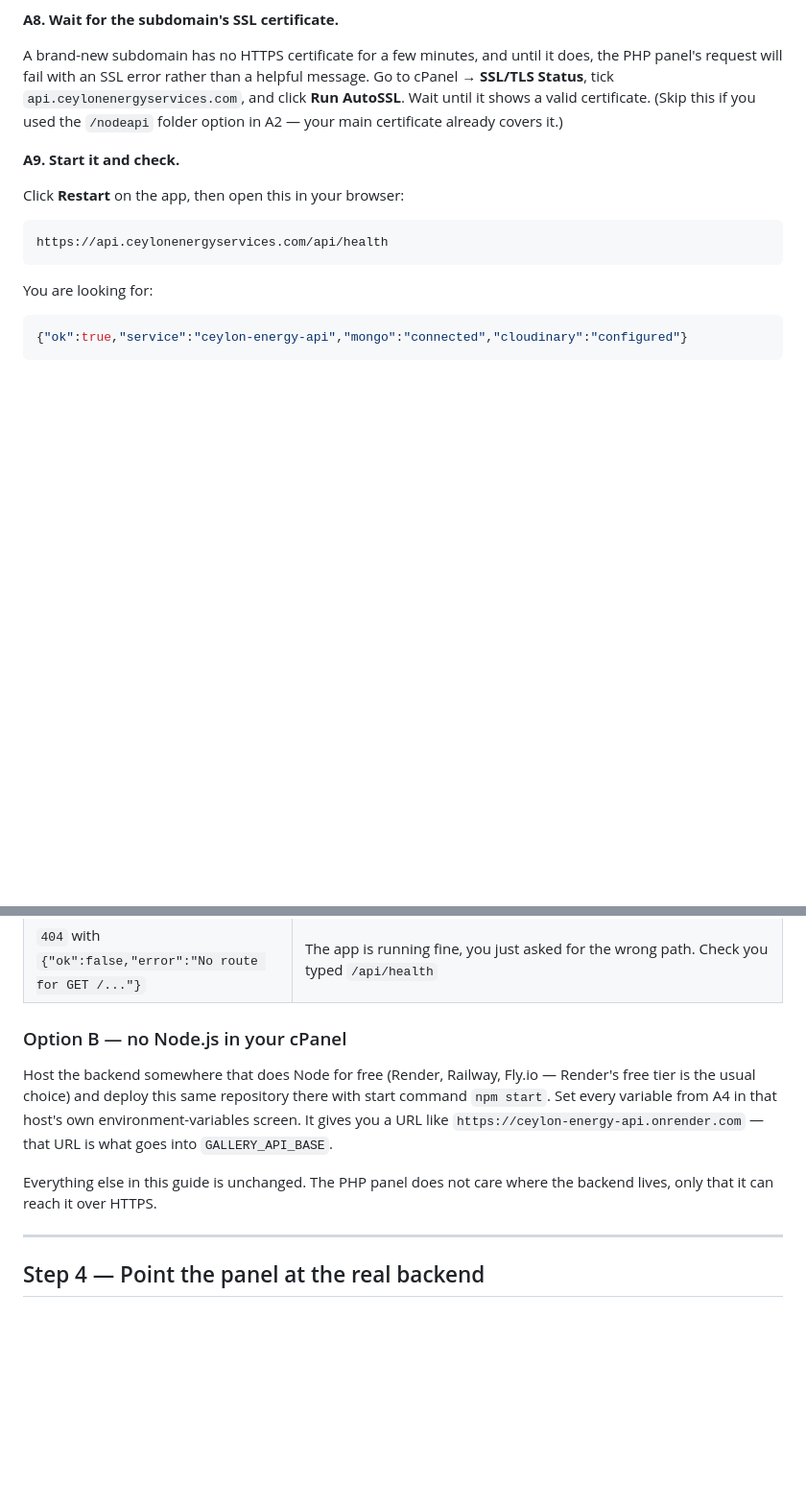
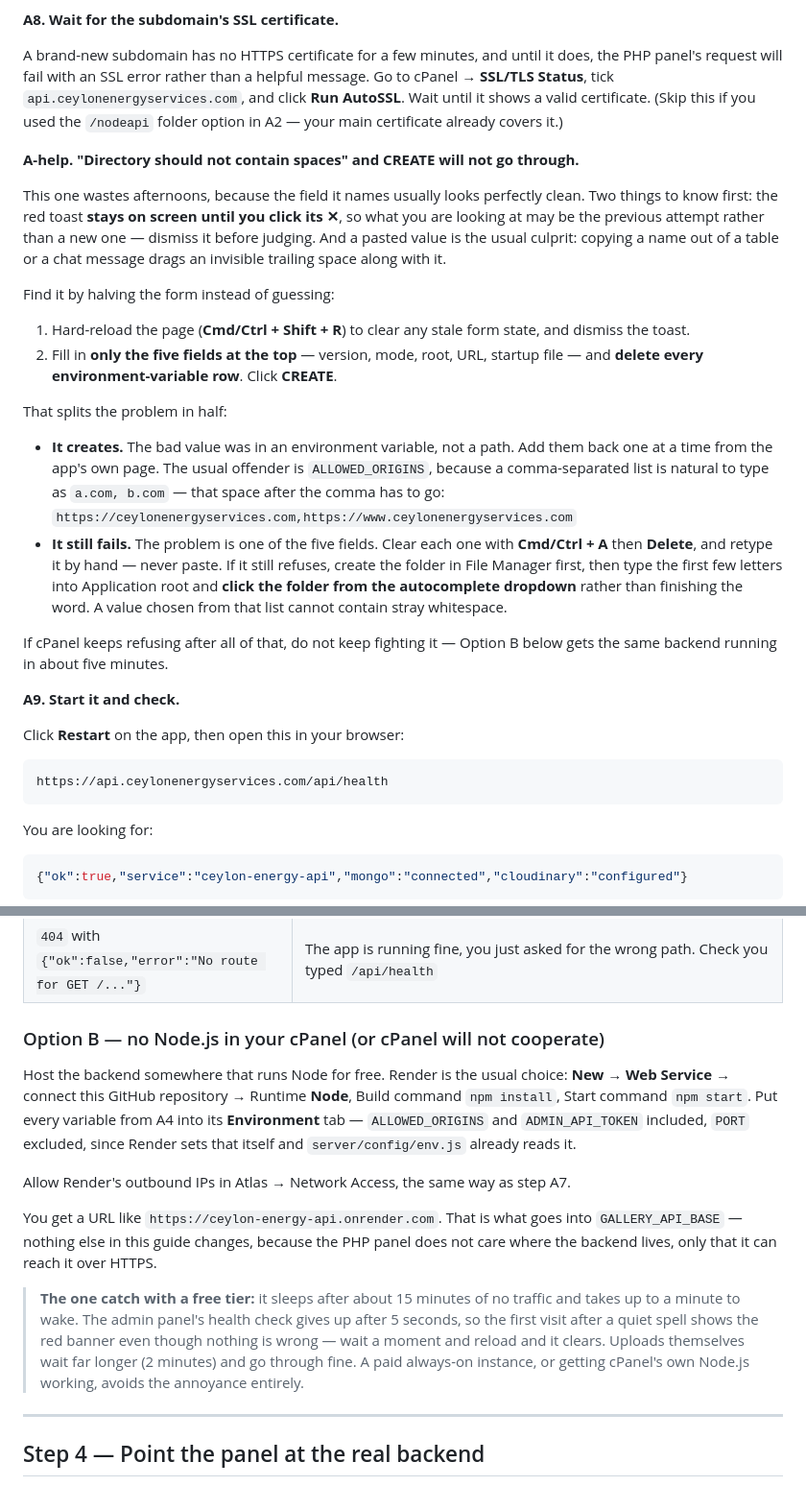
Before and after one commit to supuni2006/ceylonEnergy, a Markdown page: DEPLOY-CPANEL.md, 2 parts joined by grey strips. Shown at 96% size. GitHub-like rendering; blank space fills up the shorter version.

Commit message:
Explain the cPanel "Directory should not contain spaces" dead end
The message names a field that looks clean, and the red toast stays up
until it is dismissed, so it is easy to spend an afternoon re-reading a
value that was never the problem. Added the halving trick that finds it
in two attempts — create with no environment variables at all, and see
which half the error follows — along with the two values it usually
turns out to be: a pasted directory name carrying a trailing space, and
ALLOWED_ORIGINS typed as a list with a space after the comma.

Option B is now a real alternative rather than a footnote, since it is
the right answer once cPanel has refused a few times. It carries the
one caveat that matters for this panel: a sleeping free instance takes
longer to wake than the admin page's 5-second health check allows, so
the banner can appear when nothing is actually wrong.

Co-Authored-By: Claude Opus 5 <noreply@anthropic.com>
Claude-Session: https://claude.ai/code/session_0157xtK8pASmLdLqAWgyHXBo

```diff
--- a/DEPLOY-CPANEL.md
+++ b/DEPLOY-CPANEL.md
@@ -270,6 +270,41 @@ rather than a helpful message. Go to cPanel → **SSL/TLS Status**, tick
 shows a valid certificate. (Skip this if you used the `/nodeapi` folder
 option in A2 — your main certificate already covers it.)
 
+**A-help. "Directory should not contain spaces" and CREATE will not go through.**
+
+This one wastes afternoons, because the field it names usually looks
+perfectly clean. Two things to know first: the red toast **stays on
+screen until you click its ✕**, so what you are looking at may be the
+previous attempt rather than a new one — dismiss it before judging. And
+a pasted value is the usual culprit: copying a name out of a table or a
+chat message drags an invisible trailing space along with it.
+
+Find it by halving the form instead of guessing:
+
+1. Hard-reload the page (**Cmd/Ctrl + Shift + R**) to clear any stale
+   form state, and dismiss the toast.
+2. Fill in **only the five fields at the top** — version, mode, root,
+   URL, startup file — and **delete every environment-variable row**.
+   Click **CREATE**.
+
+That splits the problem in half:
+
+- **It creates.** The bad value was in an environment variable, not a
+  path. Add them back one at a time from the app's own page. The usual
+  offender is `ALLOWED_ORIGINS`, because a comma-separated list is
+  natural to type as `a.com, b.com` — that space after the comma has to
+  go: `https://ceylonenergyservices.com,https://www.ceylonenergyservices.com`
+- **It still fails.** The problem is one of the five fields. Clear each
+  one with **Cmd/Ctrl + A** then **Delete**, and retype it by hand —
+  never paste. If it still refuses, create the folder in File Manager
+  first, then type the first few letters into Application root and
+  **click the folder from the autocomplete dropdown** rather than
+  finishing the word. A value chosen from that list cannot contain
+  stray whitespace.
+
+If cPanel keeps refusing after all of that, do not keep fighting it —
+Option B below gets the same backend running in about five minutes.
+
 **A9. Start it and check.**
 
 Click **Restart** on the app, then open this in your browser:
@@ -296,17 +331,30 @@ If not, read what you got:
 | `404` with `{"ok":false,"error":"No route for GET /..."}` | The app is running fine, you just asked for the wrong path. Check you typed `/api/health` |
 
 
-### Option B — no Node.js in your cPanel
+### Option B — no Node.js in your cPanel (or cPanel will not cooperate)
 
-Host the backend somewhere that does Node for free (Render, Railway,
-Fly.io — Render's free tier is the usual choice) and deploy this same
-repository there with start command `npm start`. Set every variable from
-A4 in that host's own environment-variables screen. It gives you a URL
-like `https://ceylon-energy-api.onrender.com` — that URL is what goes
-into `GALLERY_API_BASE`.
+Host the backend somewhere that runs Node for free. Render is the usual
+choice: **New → Web Service** → connect this GitHub repository →
+Runtime **Node**, Build command `npm install`, Start command
+`npm start`. Put every variable from A4 into its **Environment** tab —
+`ALLOWED_ORIGINS` and `ADMIN_API_TOKEN` included, `PORT` excluded, since
+Render sets that itself and `server/config/env.js` already reads it.
 
-Everything else in this guide is unchanged. The PHP panel does not care
-where the backend lives, only that it can reach it over HTTPS.
+Allow Render's outbound IPs in Atlas → Network Access, the same way as
+step A7.
+
+You get a URL like `https://ceylon-energy-api.onrender.com`. That is
+what goes into `GALLERY_API_BASE` — nothing else in this guide changes,
+because the PHP panel does not care where the backend lives, only that
+it can reach it over HTTPS.
+
+> **The one catch with a free tier:** it sleeps after about 15 minutes
+> of no traffic and takes up to a minute to wake. The admin panel's
+> health check gives up after 5 seconds, so the first visit after a
+> quiet spell shows the red banner even though nothing is wrong —
+> wait a moment and reload and it clears. Uploads themselves wait far
+> longer (2 minutes) and go through fine. A paid always-on instance, or
+> getting cPanel's own Node.js working, avoids the annoyance entirely.
 
 ---
 
```
